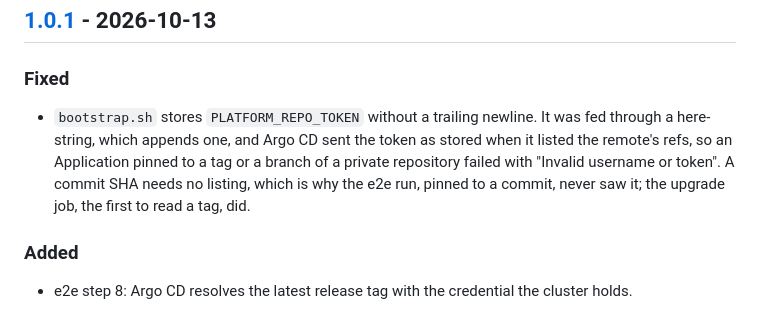
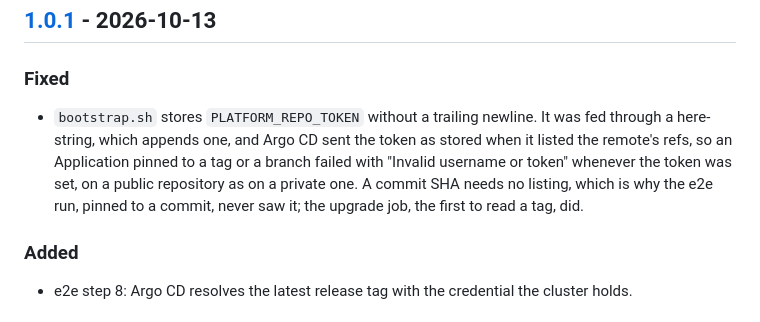
Before and after one commit to heyvaldemar/aws-eks-reference-platform, a Markdown page: CHANGELOG.md, the part around the change. Rendered like a GitHub page.

Commit message:
docs(changelog): the 1.0.1 fix applied to any repository read with a token
Not only a private one: CI reads this public repository with a token, and
that is where it failed.

```diff
--- a/CHANGELOG.md
+++ b/CHANGELOG.md
@@ -10,7 +10,7 @@ _(no unreleased changes yet)_
 
 ### Fixed
 
-- `bootstrap.sh` stores `PLATFORM_REPO_TOKEN` without a trailing newline. It was fed through a here-string, which appends one, and Argo CD sent the token as stored when it listed the remote's refs, so an Application pinned to a tag or a branch of a private repository failed with "Invalid username or token". A commit SHA needs no listing, which is why the e2e run, pinned to a commit, never saw it; the upgrade job, the first to read a tag, did.
+- `bootstrap.sh` stores `PLATFORM_REPO_TOKEN` without a trailing newline. It was fed through a here-string, which appends one, and Argo CD sent the token as stored when it listed the remote's refs, so an Application pinned to a tag or a branch failed with "Invalid username or token" whenever the token was set, on a public repository as on a private one. A commit SHA needs no listing, which is why the e2e run, pinned to a commit, never saw it; the upgrade job, the first to read a tag, did.
 
 ### Added
 
```
